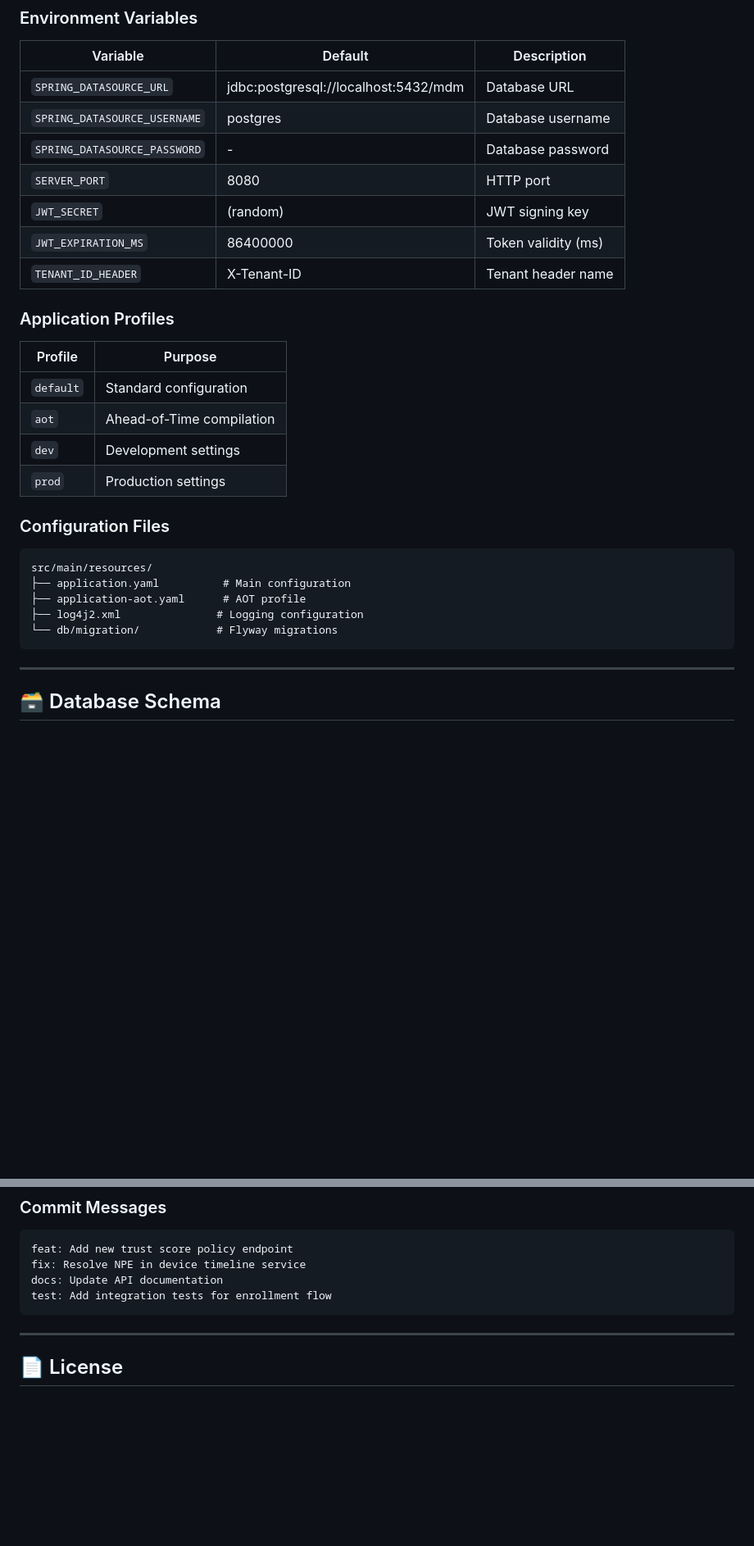
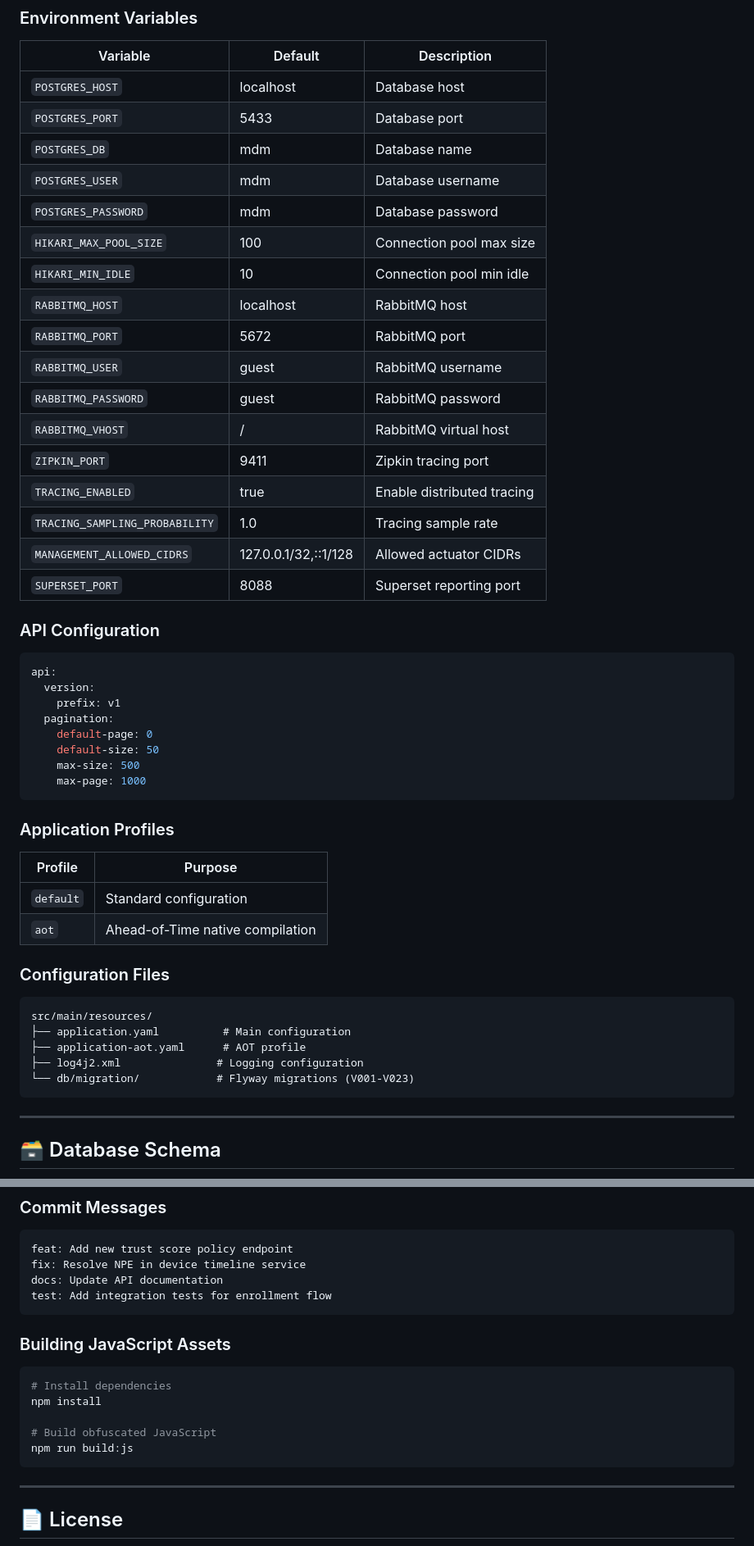
Before and after one commit to krishanuacharya-24online/24ONLINEMDM, a Markdown page: README.md, 2 parts joined by grey strips. Shown at 82% size. Rendered like a GitHub page; blank space fills up the shorter version.

````diff
--- a/README.md
+++ b/README.md
@@ -320,22 +341,43 @@ java -jar target/*.jar
 
 | Variable | Default | Description |
 |----------|---------|-------------|
-| `SPRING_DATASOURCE_URL` | jdbc:postgresql://localhost:5432/mdm | Database URL |
-| `SPRING_DATASOURCE_USERNAME` | postgres | Database username |
-| `SPRING_DATASOURCE_PASSWORD` | - | Database password |
-| `SERVER_PORT` | 8080 | HTTP port |
-| `JWT_SECRET` | (random) | JWT signing key |
-| `JWT_EXPIRATION_MS` | 86400000 | Token validity (ms) |
-| `TENANT_ID_HEADER` | X-Tenant-ID | Tenant header name |
+| `POSTGRES_HOST` | localhost | Database host |
+| `POSTGRES_PORT` | 5433 | Database port |
+| `POSTGRES_DB` | mdm | Database name |
+| `POSTGRES_USER` | mdm | Database username |
+| `POSTGRES_PASSWORD` | mdm | Database password |
+| `HIKARI_MAX_POOL_SIZE` | 100 | Connection pool max size |
+| `HIKARI_MIN_IDLE` | 10 | Connection pool min idle |
+| `RABBITMQ_HOST` | localhost | RabbitMQ host |
+| `RABBITMQ_PORT` | 5672 | RabbitMQ port |
+| `RABBITMQ_USER` | guest | RabbitMQ username |
+| `RABBITMQ_PASSWORD` | guest | RabbitMQ password |
+| `RABBITMQ_VHOST` | / | RabbitMQ virtual host |
+| `ZIPKIN_PORT` | 9411 | Zipkin tracing port |
+| `TRACING_ENABLED` | true | Enable distributed tracing |
+| `TRACING_SAMPLING_PROBABILITY` | 1.0 | Tracing sample rate |
+| `MANAGEMENT_ALLOWED_CIDRS` | 127.0.0.1/32,::1/128 | Allowed actuator CIDRs |
+| `SUPERSET_PORT` | 8088 | Superset reporting port |
+
+### API Configuration
+
+```yaml
+api:
+  version:
+    prefix: v1
+  pagination:
+    default-page: 0
+    default-size: 50
+    max-size: 500
+    max-page: 1000
+```
 
 ### Application Profiles
 
 | Profile | Purpose |
 |---------|---------|
 | `default` | Standard configuration |
-| `aot` | Ahead-of-Time compilation |
-| `dev` | Development settings |
-| `prod` | Production settings |
+| `aot` | Ahead-of-Time native compilation |
 
 ### Configuration Files
 
@@ -344,7 +386,7 @@ src/main/resources/
 ├── application.yaml          # Main configuration
 ├── application-aot.yaml      # AOT profile
 ├── log4j2.xml               # Logging configuration
-└── db/migration/            # Flyway migrations
+└── db/migration/            # Flyway migrations (V001-V023)
 ```
 
 ---
@@ -807,6 +888,16 @@ feat: Add new trust score policy endpoint
 fix: Resolve NPE in device timeline service
 docs: Update API documentation
 test: Add integration tests for enrollment flow
+```
+
+### Building JavaScript Assets
+
+```bash
+# Install dependencies
+npm install
+
+# Build obfuscated JavaScript
+npm run build:js
 ```
 
 ---
````
Also changed, not shown: other parts of README.md (+173 -111 lines).
